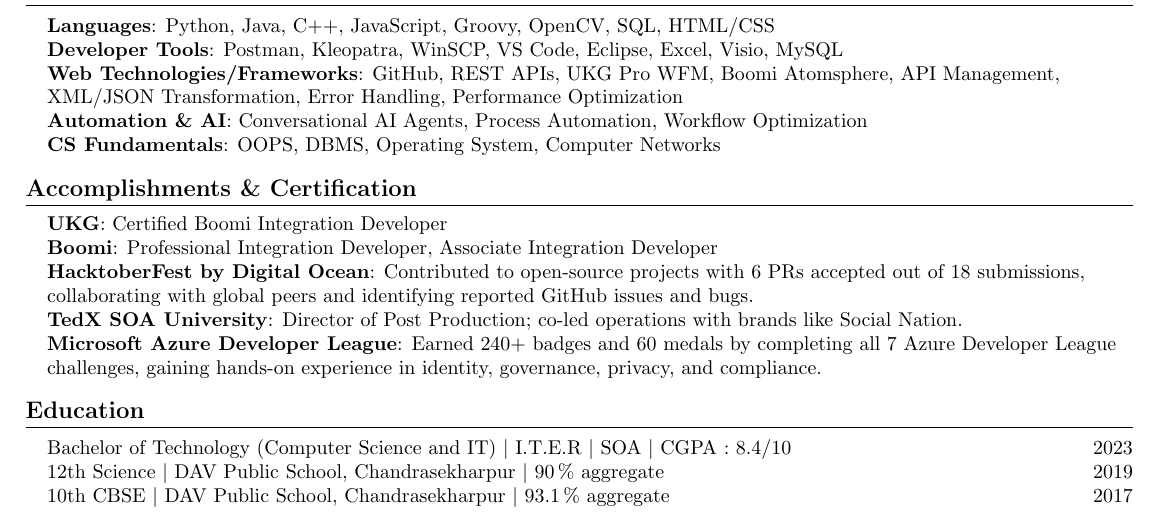
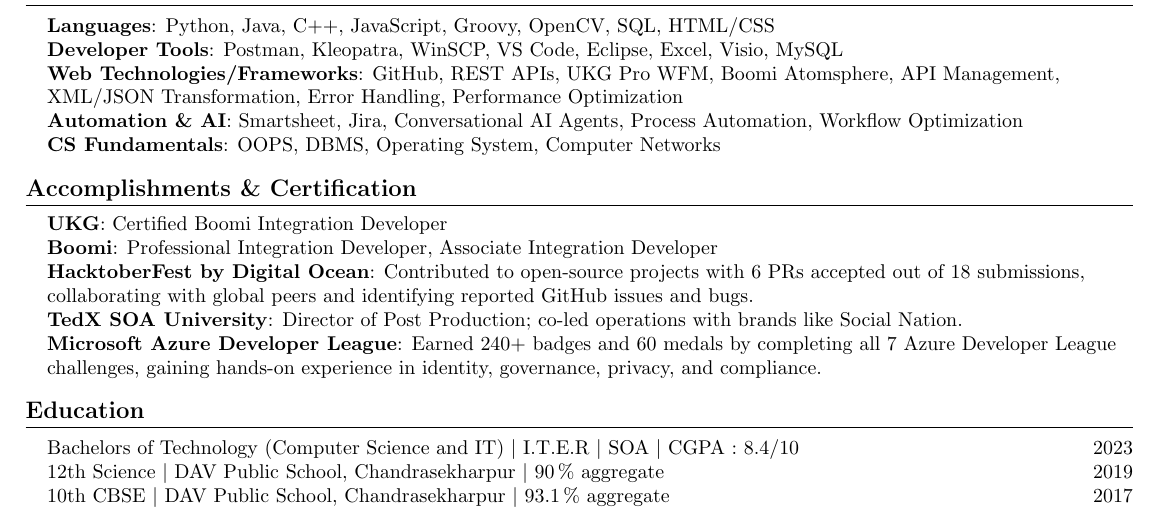
Before and after one commit to VivekMaharana87/Vardhan-Resume.LateX, a LaTeX document (main.tex): part of the page, cut so that both start at the same text. Compiled offline with pdfLaTeX.

Commit message:
Updated main.tex

```diff
--- a/main.tex
+++ b/main.tex
@@ -203,7 +203,7 @@
      \textbf{Languages}{: Python, Java, C++, JavaScript, Groovy, OpenCV, SQL, HTML/CSS} \\
      \textbf{Developer Tools}{: Postman, Kleopatra, WinSCP, VS Code, Eclipse, Excel, Visio, MySQL} \\
      \textbf{Web Technologies/Frameworks}{: GitHub, REST APIs, UKG Pro WFM, Boomi Atomsphere, API Management, XML/JSON Transformation, Error Handling, Performance Optimization} \\
-     \textbf{Automation \&\ AI}{: Conversational AI Agents, Process Automation, Workflow Optimization} \\
+     \textbf{Automation \&\ AI}{: Smartsheet, Jira, Conversational AI Agents, Process Automation, Workflow Optimization} \\
      \textbf{CS Fundamentals}{: OOPS, DBMS, Operating System, Computer Networks} \\
     }}
  \end{itemize}
@@ -228,7 +228,7 @@
 \section{Education}
  \begin{itemize}[leftmargin=0.15in, label={}]
     \small{\item{
-     {Bachelor of Technology (Computer Science and IT) $|$ {I.T.E.R} $|$ {SOA} $|$ {CGPA : 8.4/10} \hfill 2023} \\
+     {Bachelors of Technology (Computer Science and IT) $|$ {I.T.E.R} $|$ {SOA} $|$ {CGPA : 8.4/10} \hfill 2023} \\
      {12th Science $|$ DAV Public School, Chandrasekharpur $|$ \SI{90}{\percent} aggregate \hfill 2019} \\
      {10th CBSE $|$ DAV Public School, Chandrasekharpur $|$ \SI{93.1}{\percent} aggregate \hfill 2017} \\
     }}
```
